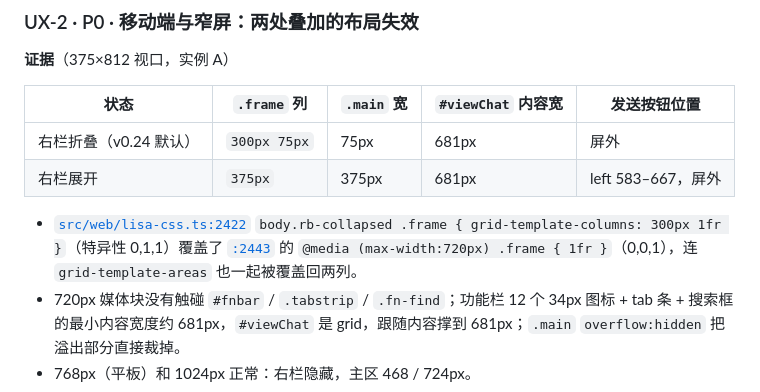
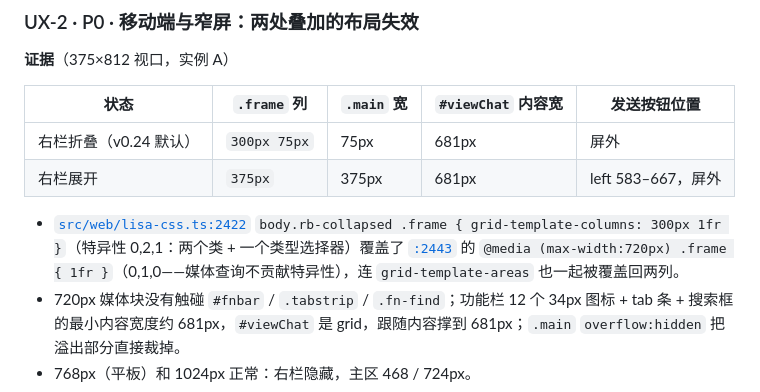
Before and after one commit to oratis/LISA, a Markdown page: docs/PROJECT_REVIEW_UX_v0.24.0.md, the part around the change. GitHub-like rendering.

```diff
--- a/docs/PROJECT_REVIEW_UX_v0.24.0.md
+++ b/docs/PROJECT_REVIEW_UX_v0.24.0.md
@@ -84,7 +84,7 @@ LISA 的 Web 工作台在 v0.23 完成三栏 Session Shell 重构后，桌面态
 | 右栏折叠（v0.24 默认） | `300px 75px` | 75px | 681px | 屏外 |
 | 右栏展开 | `375px` | 375px | 681px | left 583–667，屏外 |
 
-- [`src/web/lisa-css.ts:2422`](../src/web/lisa-css.ts#L2422) `body.rb-collapsed .frame { grid-template-columns: 300px 1fr }`（特异性 0,1,1）覆盖了 [`:2443`](../src/web/lisa-css.ts#L2443) 的 `@media (max-width:720px) .frame { 1fr }`（0,0,1），连 `grid-template-areas` 也一起被覆盖回两列。
+- [`src/web/lisa-css.ts:2422`](../src/web/lisa-css.ts#L2422) `body.rb-collapsed .frame { grid-template-columns: 300px 1fr }`（特异性 0,2,1：两个类 + 一个类型选择器）覆盖了 [`:2443`](../src/web/lisa-css.ts#L2443) 的 `@media (max-width:720px) .frame { 1fr }`（0,1,0——媒体查询不贡献特异性），连 `grid-template-areas` 也一起被覆盖回两列。
 - 720px 媒体块没有触碰 `#fnbar` / `.tabstrip` / `.fn-find`；功能栏 12 个 34px 图标 + tab 条 + 搜索框的最小内容宽度约 681px，`#viewChat` 是 grid，跟随内容撑到 681px；`.main` `overflow:hidden` 把溢出部分直接裁掉。
 - 768px（平板）和 1024px 正常：右栏隐藏，主区 468 / 724px。
 
```
Also changed, not shown: docs/PROJECT_REVIEW_TECH_v0.24.0.md (+1 -1 lines).
